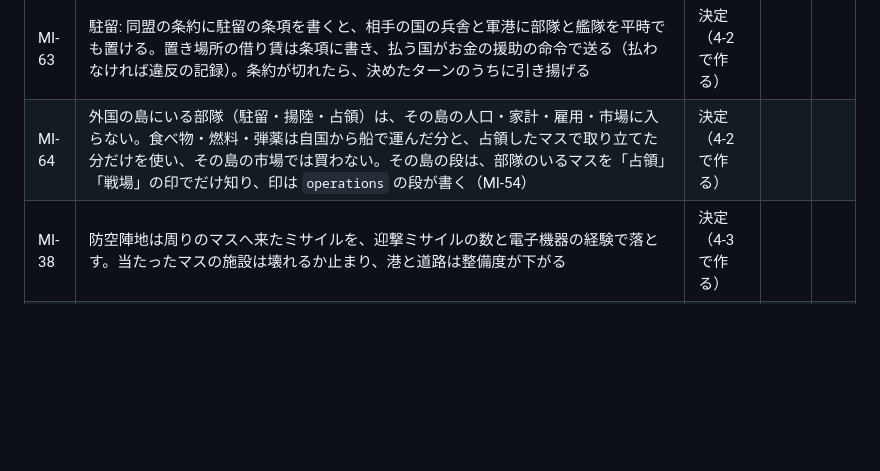
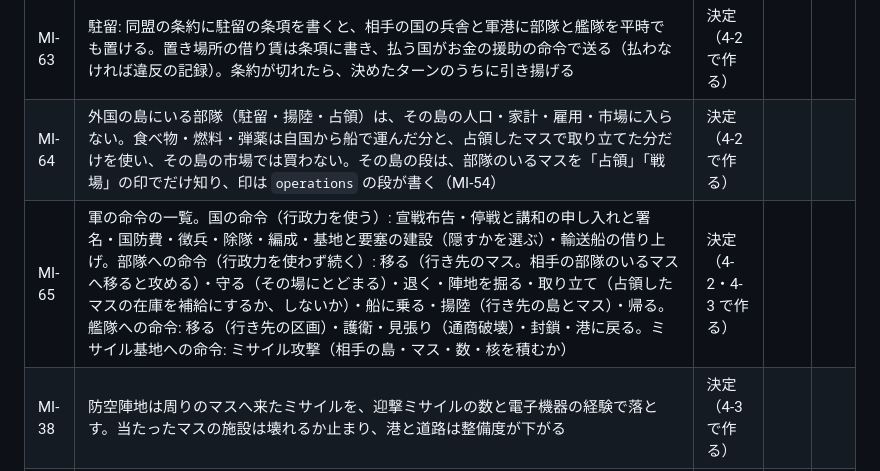
Before and after one commit to Yamada-Kohei/economic-hakoniwa, a Markdown page: docs/design/15-military.md, the part around the change. GitHub-like rendering; blank space fills up the shorter version.

Commit message:
軍の命令の一覧を書く（MI-65）
Co-Authored-By: Claude Opus 5.5 (1M context) <noreply@anthropic.com>
Claude-Session: https://claude.ai/code/session_018hZrHRR5nwPsSZvDTRfi3s

```diff
--- a/docs/design/15-military.md
+++ b/docs/design/15-military.md
@@ -80,6 +80,7 @@
 | MI-62 | 核施設とミサイル基地は、建てるときに「隠す」を選べる（地下に造る）。隠すと工事の資材と工期が増え、ほかの国の俯瞰図・世界マップ・統計・API・MCP には元の地形のマスに見える。見つかるのは、相手の部隊が隣のマスに来たとき・占領されたとき・そこからミサイルを撃ったとき（撃った基地は撃ったターンに見つかる）で、見つかった後は相手の国にはずっと見える | 決定（4-3 で作る） |  |  |
 | MI-63 | 駐留: 同盟の条約に駐留の条項を書くと、相手の国の兵舎と軍港に部隊と艦隊を平時でも置ける。置き場所の借り賃は条項に書き、払う国がお金の援助の命令で送る（払わなければ違反の記録）。条約が切れたら、決めたターンのうちに引き揚げる | 決定（4-2 で作る） |  |  |
 | MI-64 | 外国の島にいる部隊（駐留・揚陸・占領）は、その島の人口・家計・雇用・市場に入らない。食べ物・燃料・弾薬は自国から船で運んだ分と、占領したマスで取り立てた分だけを使い、その島の市場では買わない。その島の段は、部隊のいるマスを「占領」「戦場」の印でだけ知り、印は `operations` の段が書く（MI-54） | 決定（4-2 で作る） |  |  |
+| MI-65 | 軍の命令の一覧。国の命令（行政力を使う）: 宣戦布告・停戦と講和の申し入れと署名・国防費・徴兵・除隊・編成・基地と要塞の建設（隠すかを選ぶ）・輸送船の借り上げ。部隊への命令（行政力を使わず続く）: 移る（行き先のマス。相手の部隊のいるマスへ移ると攻める）・守る（その場にとどまる）・退く・陣地を掘る・取り立て（占領したマスの在庫を補給にするか、しないか）・船に乗る・揚陸（行き先の島とマス）・帰る。艦隊への命令: 移る（行き先の区画）・護衛・見張り（通商破壊）・封鎖・港に戻る。ミサイル基地への命令: ミサイル攻撃（相手の島・マス・数・核を積むか） | 決定（4-2・4-3 で作る） |  |  |
 | MI-38 | 防空陣地は周りのマスへ来たミサイルを、迎撃ミサイルの数と電子機器の経験で落とす。当たったマスの施設は壊れるか止まり、港と道路は整備度が下がる | 決定（4-3 で作る） |  |  |
 | MI-39 | 反乱: 政情が反乱の前触れのまま決めたターン続くと、反乱軍が首都から遠い町に部隊として現れる。兵は失業者と所得の低い層から、武器は近くの兵舎や警察から奪った分と持ち込んだ分 | 決定（4-4 で作る） |  |  |
 | MI-40 | 反乱軍は島の中の主体で、ゲームが動かす。首都へ向かい、占領したマスで兵と物を集める。政府は軍と警察で戦う。士気が低く賃金の遅れた部隊は乱数で反乱軍に寝返る | 決定（4-4 で作る） |  |  |
```
Also changed, not shown: docs/design/INDEX.md (+2 -1 lines).
